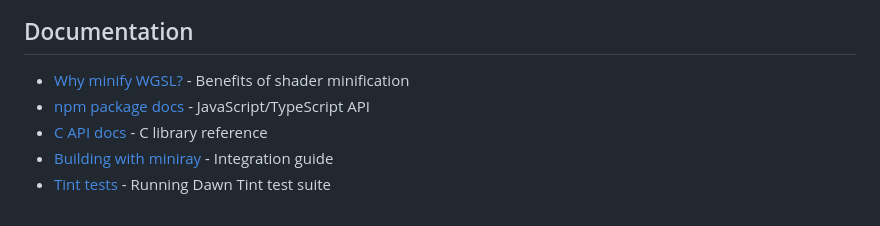
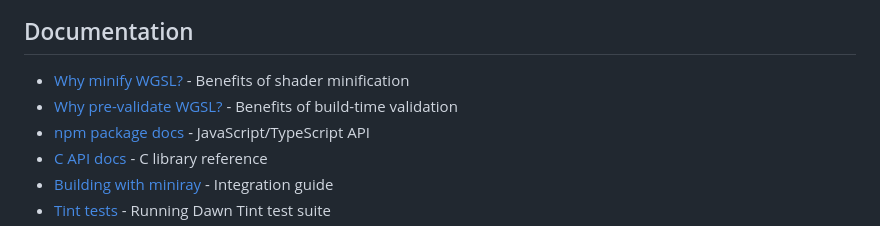
Before and after one commit to HugoDaniel/miniray, a Markdown page: README.md, the part around the change. Drawn GitHub-style.

```diff
--- a/README.md
+++ b/README.md
@@ -266,6 +266,7 @@ make test       # Run tests
 ## Documentation
 
 - [Why minify WGSL?](docs/why-minify-wgsl.md) - Benefits of shader minification
+- [Why pre-validate WGSL?](docs/why-pre-validate-wgsl.md) - Benefits of build-time validation
 - [npm package docs](npm/miniray/README.md) - JavaScript/TypeScript API
 - [C API docs](docs/C-API.md) - C library reference
 - [Building with miniray](BUILDING_WITH_MINIRAY.md) - Integration guide
```
Also changed, not shown: docs/why-pre-validate-wgsl.md (added, +131 -0 lines).
